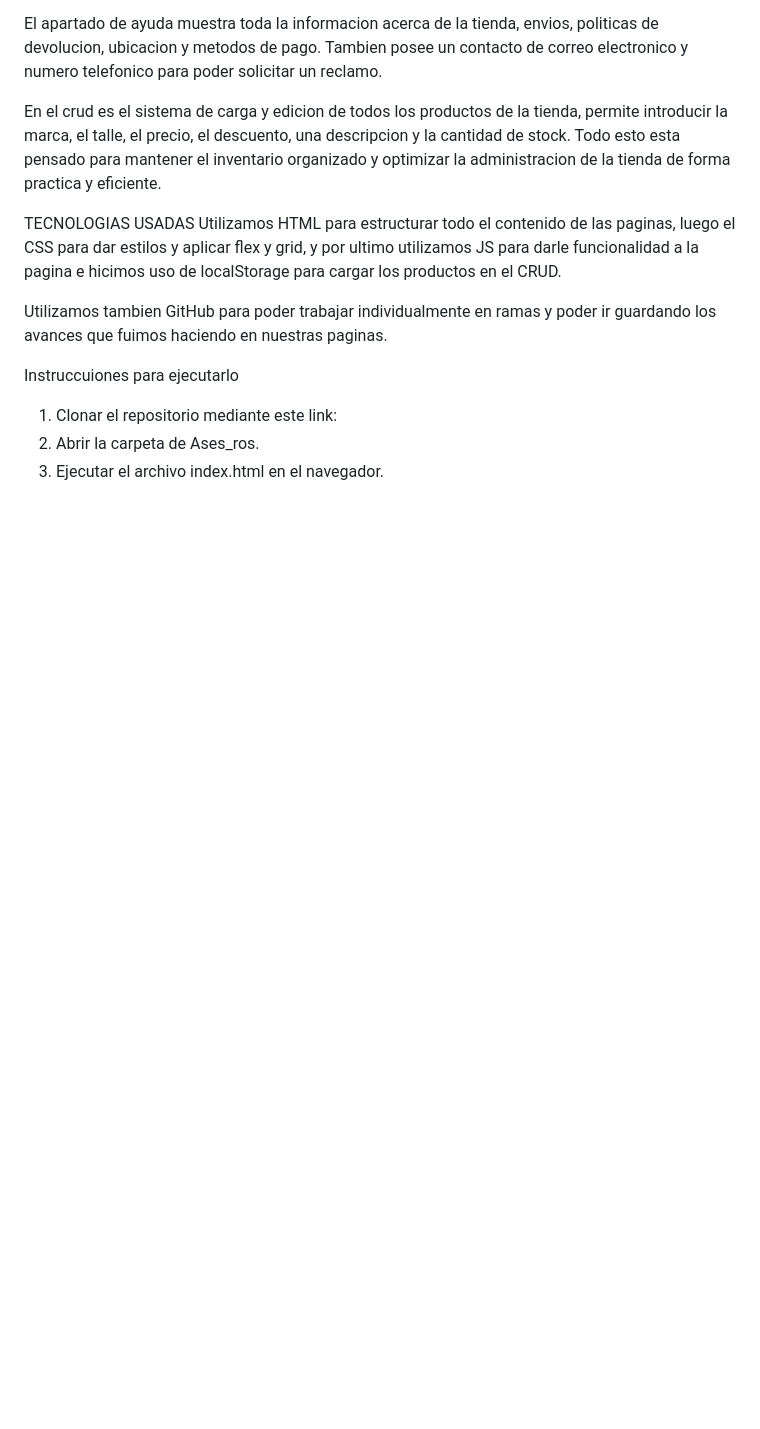
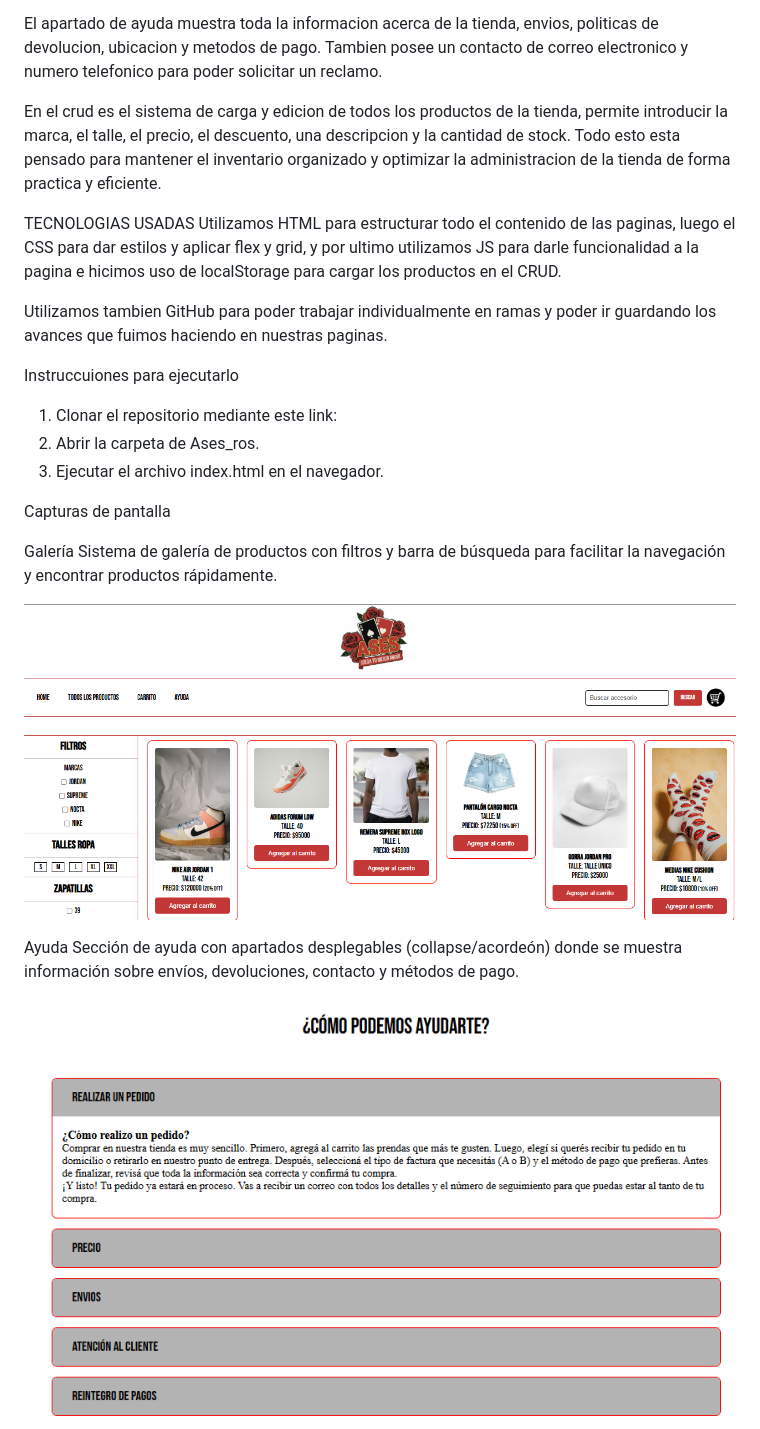
Before and after one commit to IgnacioLamC/Ases_ros, a Markdown page: README.md, the part around one of its changes. Rendered like a GitHub page; pictures changed too: screenshot/pagina1.png (added), screenshot/pagina2.png (added); blank space fills up the shorter version.

```diff
--- a/README.md
+++ b/README.md
@@ -23,3 +23,20 @@ Instruccuiones para ejecutarlo
 1) Clonar el repositorio mediante este link:
 2) Abrir la carpeta de Ases_ros.
 3) Ejecutar el archivo index.html en el navegador.
+
+Capturas de pantalla
+
+Galería
+Sistema de galería de productos con filtros y barra de búsqueda para facilitar la navegación y encontrar productos rápidamente.
+
+![Pagina 1](screenshot/pagina1.png)
+
+
+
+Ayuda
+Sección de ayuda con apartados desplegables (collapse/acordeón) donde se muestra información sobre envíos, devoluciones, contacto y métodos de pago.
+
+![Pagina 2](screenshot/pagina2.png)
+
+
+
```
Also changed, not shown: other parts of README.md (+20 -0 lines), screenshot/pagina3.png (added), screenshot/pagina4.png (added), screenshot/pagina5.png (added), screenshot/pagina6.png (added).
